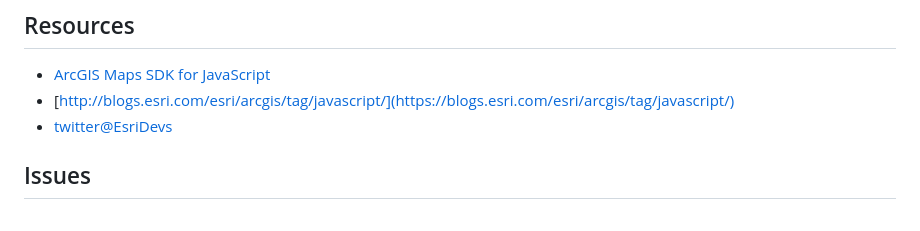
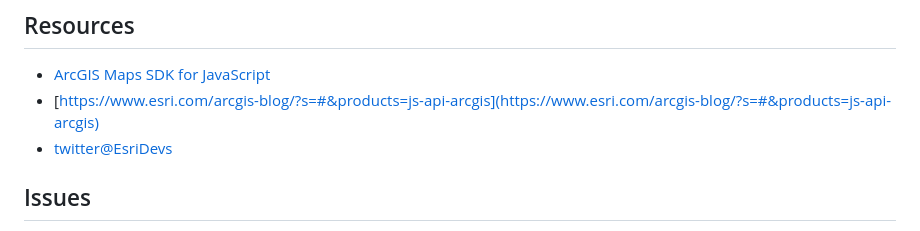
Before and after one commit to Esri/arcgis-maps-sdk-javascript-samples-beta, a Markdown page: README.md, the part around the change. GitHub-like rendering.

Commit message:
docs: update blog link

```diff
--- a/README.md
+++ b/README.md
@@ -32,7 +32,7 @@ Use of the ArcGIS Maps SDK for JavaScript is subject to [System Requirements](ht
 ## Resources
 
 - [ArcGIS Maps SDK for JavaScript](https://developers.arcgis.com/javascript/)
-- [http://blogs.esri.com/esri/arcgis/tag/javascript/](https://blogs.esri.com/esri/arcgis/tag/javascript/)
+- [https://www.esri.com/arcgis-blog/?s=#&products=js-api-arcgis](https://www.esri.com/arcgis-blog/?s=#&products=js-api-arcgis)
 - [twitter@EsriDevs](https://twitter.com/EsriDevs)
 
 ## Issues
```
